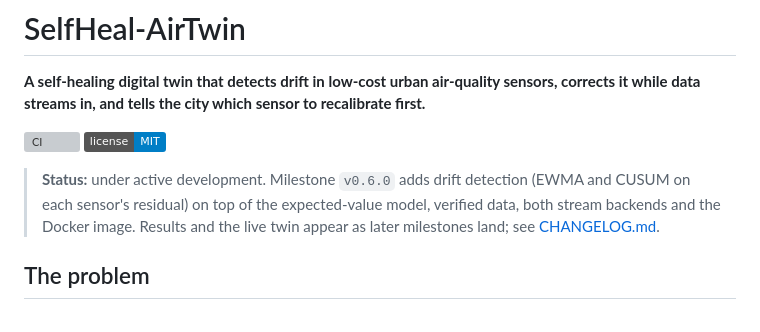
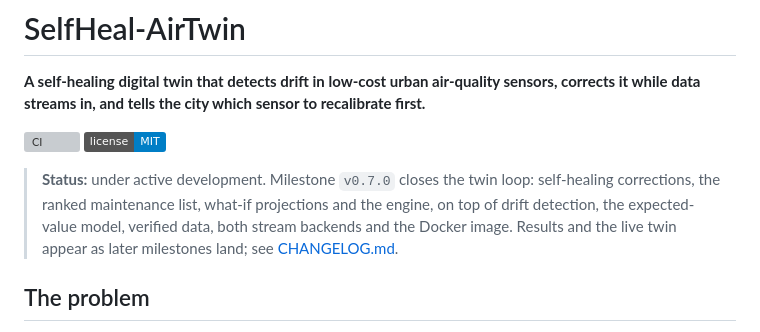
Before and after one commit to the-sudipta/SelfHeal-AirTwin, a Markdown page: README.md, the part around the change. GitHub-like rendering; badges without logos; grey boxes are pictures that could not be loaded.

Commit message:
📝 Docs : I update the guides for the closed-loop twin
What:
- tests/README.md: adds the self-healer, feedback, what-if and engine
  tests and the new CLI tests.
- README.md: status note for v0.7.0.

Why:
The guides must list every file a newcomer will open and say what the
current release contains.

How:
Each guide keeps its purpose line, file table and connections section.

```diff
--- a/README.md
+++ b/README.md
@@ -5,7 +5,7 @@
 [![CI](https://github.com/the-sudipta/SelfHeal-AirTwin/actions/workflows/ci.yml/badge.svg?branch=main)](https://github.com/the-sudipta/SelfHeal-AirTwin/actions/workflows/ci.yml)
 [![License: MIT](https://img.shields.io/badge/license-MIT-blue.svg)](LICENSE)
 
-> **Status:** under active development. Milestone `v0.6.0` adds drift detection (EWMA and CUSUM on each sensor's residual) on top of the expected-value model, verified data, both stream backends and the Docker image. Results and the live twin appear as later milestones land; see [CHANGELOG.md](CHANGELOG.md).
+> **Status:** under active development. Milestone `v0.7.0` closes the twin loop: self-healing corrections, the ranked maintenance list, what-if projections and the engine, on top of drift detection, the expected-value model, verified data, both stream backends and the Docker image. Results and the live twin appear as later milestones land; see [CHANGELOG.md](CHANGELOG.md).
 
 ## The problem
 
```
Also changed, not shown: 1 other file.
